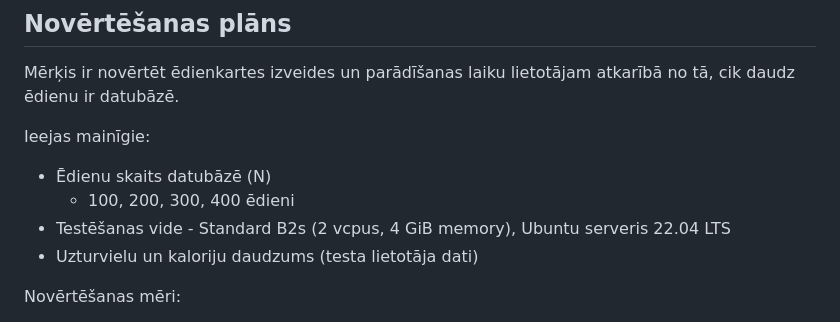
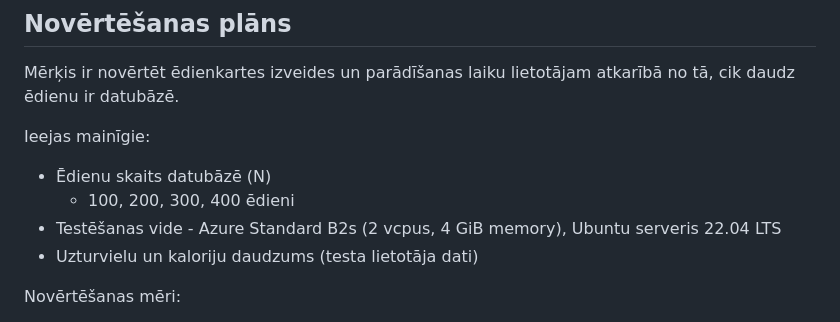
Before and after one commit to kirilsbondars/diet-app, a Markdown page: design.md, the part around the change. Rendered like a GitHub page.

```diff
--- a/design.md
+++ b/design.md
@@ -38,7 +38,7 @@ Mērķis ir novērtēt ēdienkartes izveides un parādīšanas laiku lietotājam
 Ieejas mainīgie:
 - Ēdienu skaits datubāzē (N)
   - 100, 200, 300, 400 ēdieni
-- Testēšanas vide - Standard B2s (2 vcpus, 4 GiB memory), Ubuntu serveris 22.04 LTS
+- Testēšanas vide - Azure Standard B2s (2 vcpus, 4 GiB memory), Ubuntu serveris 22.04 LTS
 - Uzturvielu un kaloriju daudzums (testa lietotāja dati)
 
 Novērtēšanas mēri:
```
